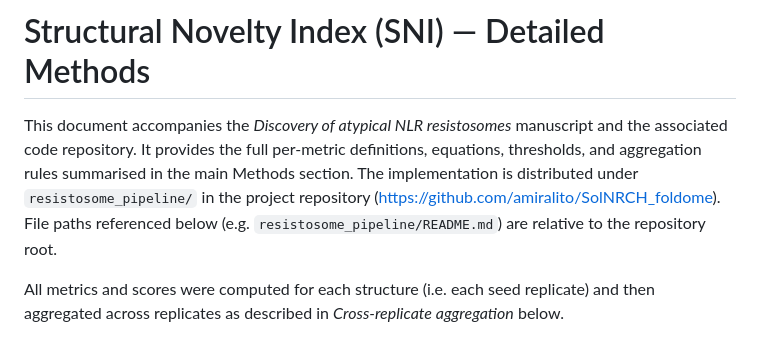
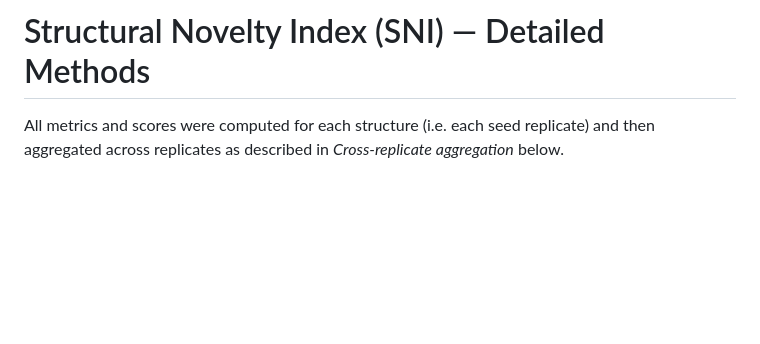
Before and after one commit to amiralito/SolNRCH_foldome, a Markdown page: SNI_methods_detailed.md, the part around the change. GitHub-like rendering; blank space fills up the shorter version.

```diff
--- a/SNI_methods_detailed.md
+++ b/SNI_methods_detailed.md
@@ -1,6 +1,4 @@
 # Structural Novelty Index (SNI) — Detailed Methods
-
-This document accompanies the *Discovery of atypical NLR resistosomes* manuscript and the associated code repository. It provides the full per-metric definitions, equations, thresholds, and aggregation rules summarised in the main Methods section. The implementation is distributed under `resistosome_pipeline/` in the project repository (<https://github.com/amiralito/SolNRCH_foldome>). File paths referenced below (e.g. `resistosome_pipeline/README.md`) are relative to the repository root.
 
 All metrics and scores were computed for each structure (i.e. each seed replicate) and then aggregated across replicates as described in *Cross-replicate aggregation* below.
 
```
